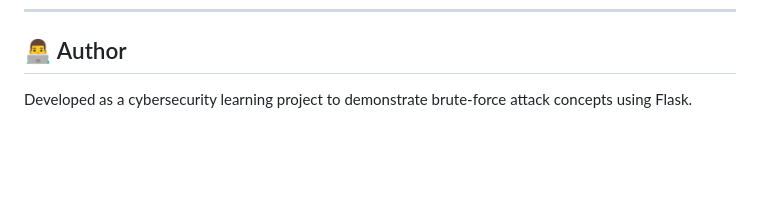
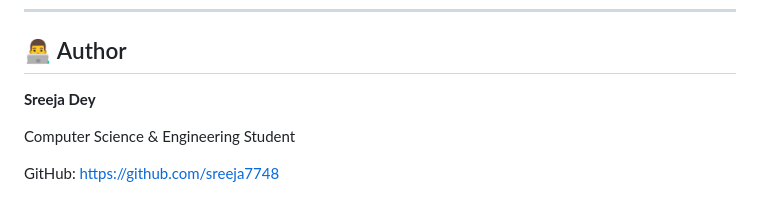
Before and after one commit to sreeja7748/Brute-Force-Simulation, a Markdown page: README.md, the part around the change. GitHub-like rendering; blank space fills up the shorter version.

Commit message:
Update author section in README
Added author information including name, field of study, and GitHub link.

```diff
--- a/README.md
+++ b/README.md
@@ -190,4 +190,9 @@ This project is intended for educational purposes. Feel free to modify and impro
 
 
 ## 👨‍💻 Author
-Developed as a cybersecurity learning project to demonstrate brute-force attack concepts using Flask.
+
+**Sreeja Dey**
+
+Computer Science & Engineering Student
+
+GitHub: https://github.com/sreeja7748
```
